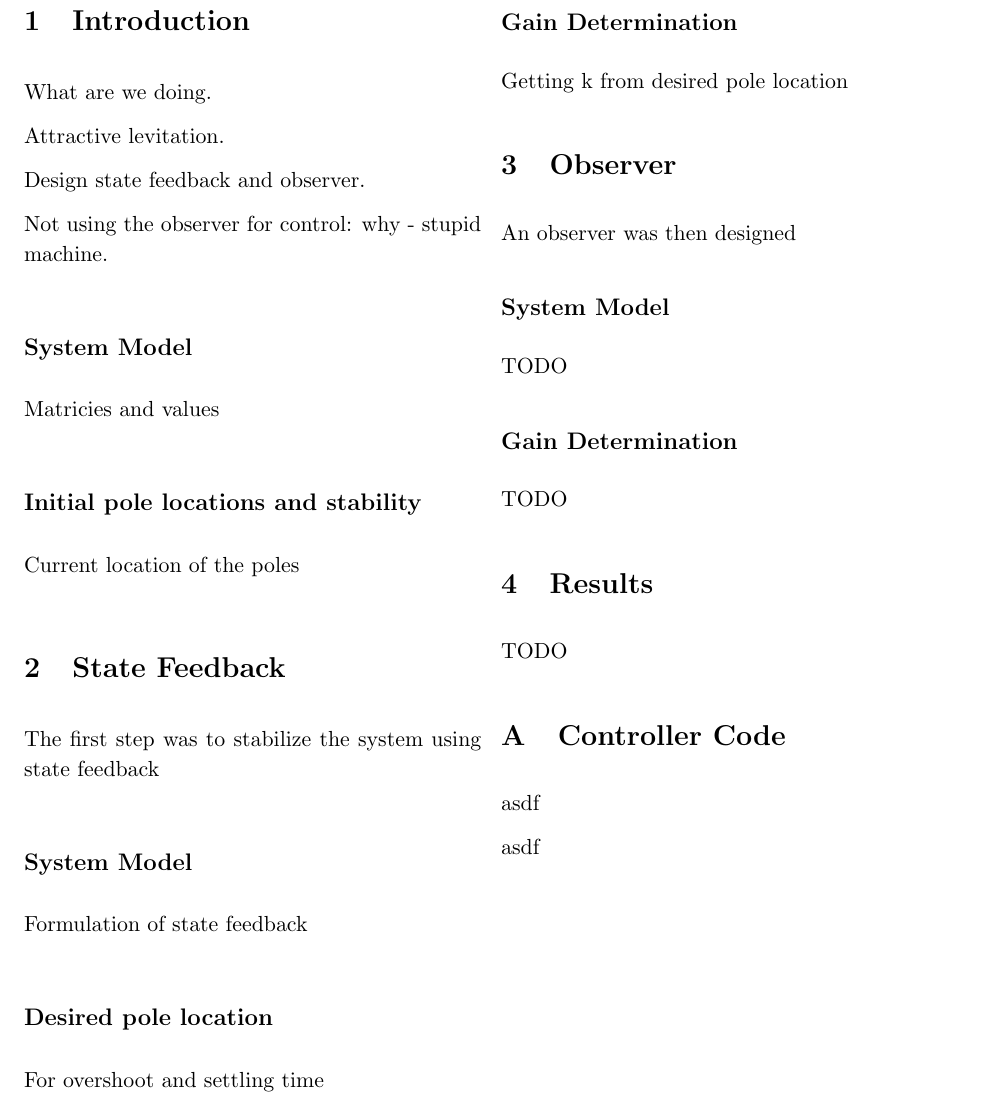
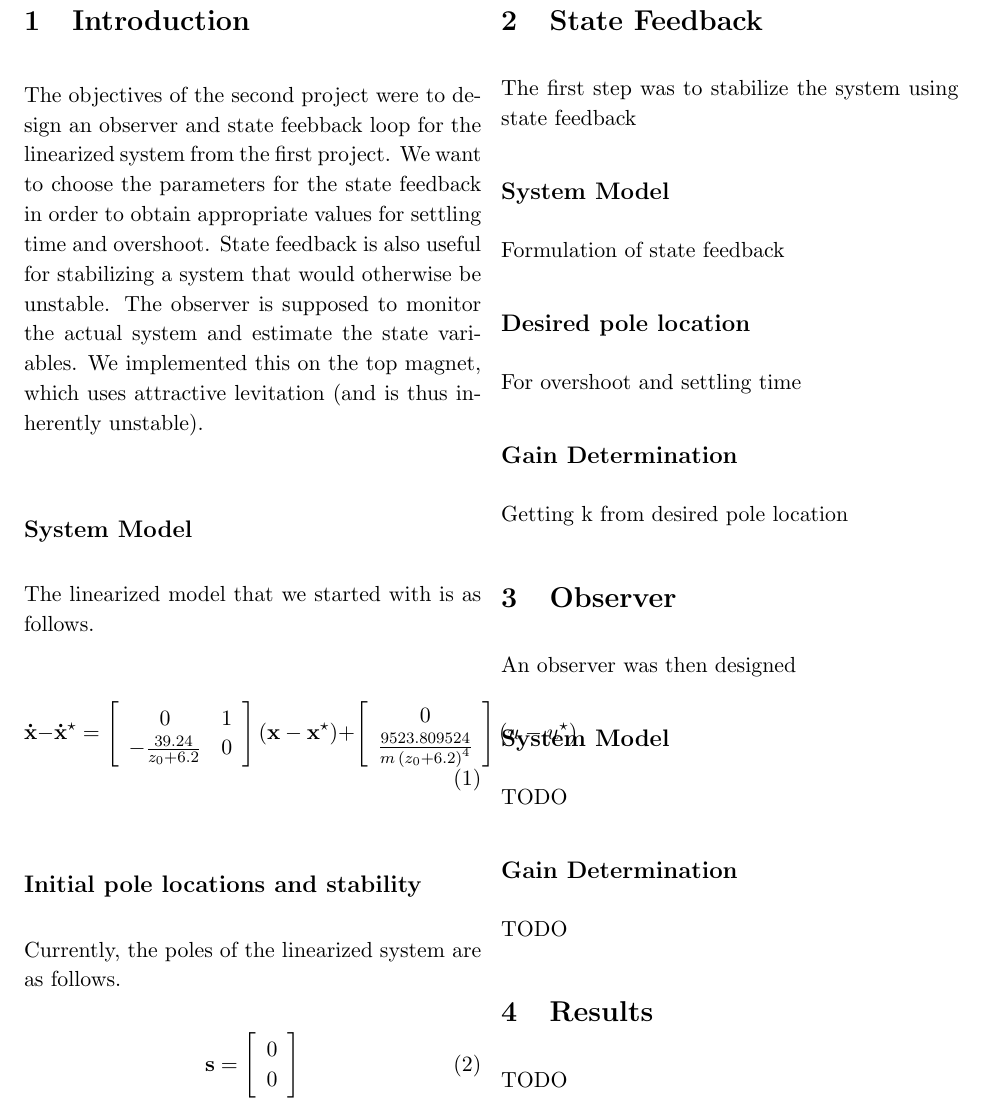
Before and after one commit to maxwelllaplacefourier/dustbunny-tycoon, a LaTeX document (ENSC483/final.tex, which reads ENSC483/finalsections/intro.tex): part of page 2 of 2 before the commit and part of page 2 of 3 after it, cut so that both start at the same text. Compiled offline with pdfLaTeX.

Commit message:
Intro changes by Veronica

```diff
--- a/ENSC483/finalsections/intro.tex
+++ b/ENSC483/finalsections/intro.tex
@@ -1,17 +1,51 @@
 \section{Introduction}
 
-What are we doing.
-
-Attractive levitation.
-
-Design state feedback and observer.
-
-Not using the observer for control: why - stupid machine.
+The objectives of the second project were to design an observer and state feebback loop for the linearized system from the first project.
+We want to choose the parameters for the state feedback in order to obtain appropriate values for settling time and overshoot.
+State feedback is also useful for stabilizing a system that would otherwise be unstable.
+The observer is supposed to monitor the actual system and estimate the state variables.
+We implemented this on the top magnet, which uses attractive levitation (and is thus inherently unstable).
 
 \subsection{System Model}
 
-Matricies and values
+The linearized model that we started with is as follows.
+
+\begin{equation}
+	\label{eq:finalLinearizedx}
+	{\bf \dot{x}} - {\bf \dot{x}^\star} =
+	\left[
+		\begin{array}{cc}
+			 0 & 1 \\
+			 -{\frac {39.24}{z_0 + 6.2}} & 0 \\
+		\end{array}
+	\right]
+	\left(
+		{\bf x} - {\bf x^\star}
+	\right)
+	+
+	\left[
+		\begin{array}{c}
+			 0 \\
+			{\frac {9523.809524}{m\,\left( z_0 + 6.2 \right) ^{4}}} \\
+		\end{array}
+	\right]
+	\left(
+		u - u^\star
+	\right)
+\end{equation}
+
 
 \subsection{Initial pole locations and stability}
 
-Current location of the poles
+Currently, the poles of the linearized system are as follows.
+
+\begin{equation}
+	\label{eq:poles}
+	{\bf s} =
+	\left[
+		\begin{array}{c}
+			0 \\
+			0 \\
+		\end{array}
+	\right]
+\end{equation}
```
